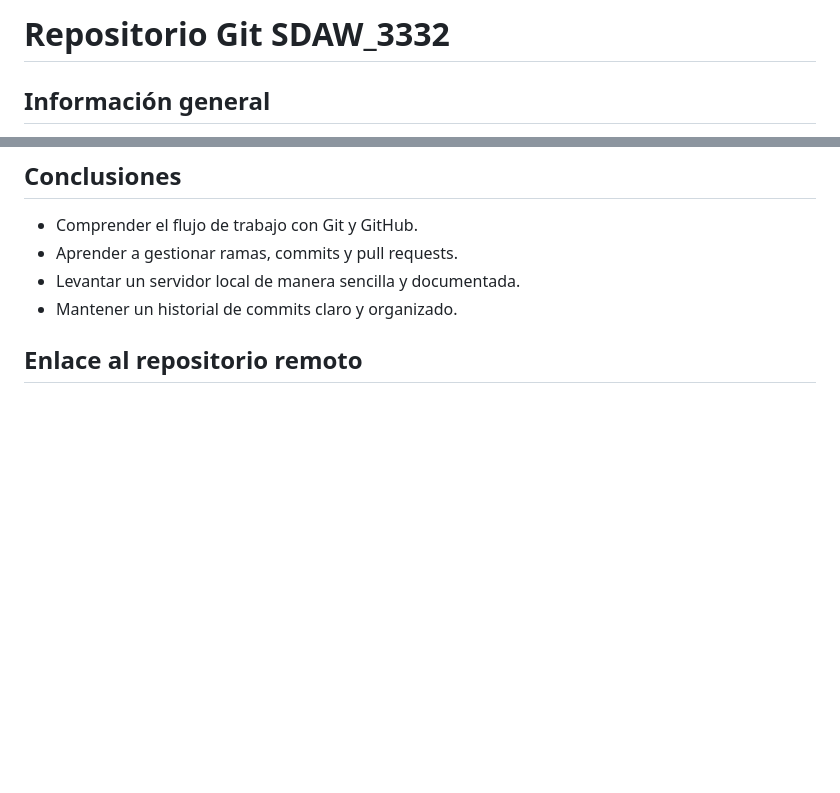
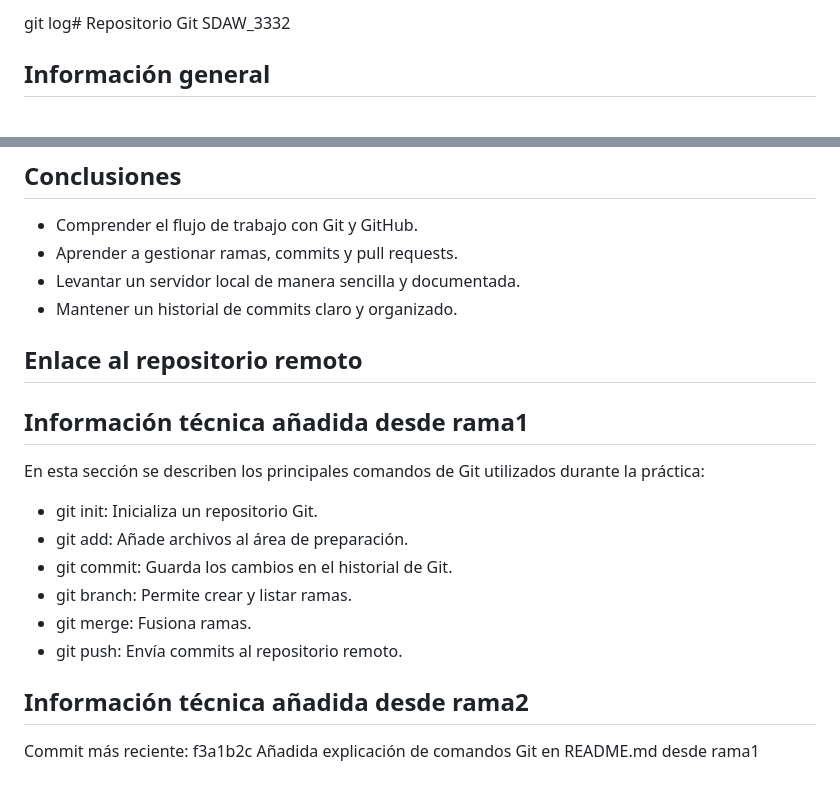
Before and after one commit to Danidelaosa/SDAW_3332, a Markdown page: README.md, 2 parts joined by grey strips. Drawn GitHub-style; blank space fills up the shorter version.

Commit message:
Añadido log de Git en README.md desde rama2

```diff
--- a/README.md
+++ b/README.md
@@ -1,4 +1,4 @@
-# Repositorio Git SDAW_3332
+git log# Repositorio Git SDAW_3332
 
 ## Información general
 
@@ -176,3 +176,15 @@ node_modules/
 * Mantener un historial de commits claro y organizado.
 
 ## Enlace al repositorio remoto
+
+## Información técnica añadida desde rama1
+En esta sección se describen los principales comandos de Git utilizados durante la práctica:
+- git init: Inicializa un repositorio Git.
+- git add: Añade archivos al área de preparación.
+- git commit: Guarda los cambios en el historial de Git.
+- git branch: Permite crear y listar ramas.
+- git merge: Fusiona ramas.
+- git push: Envía commits al repositorio remoto.
+
+## Información técnica añadida desde rama2
+Commit más reciente: f3a1b2c Añadida explicación de comandos Git en README.md desde rama1
```
